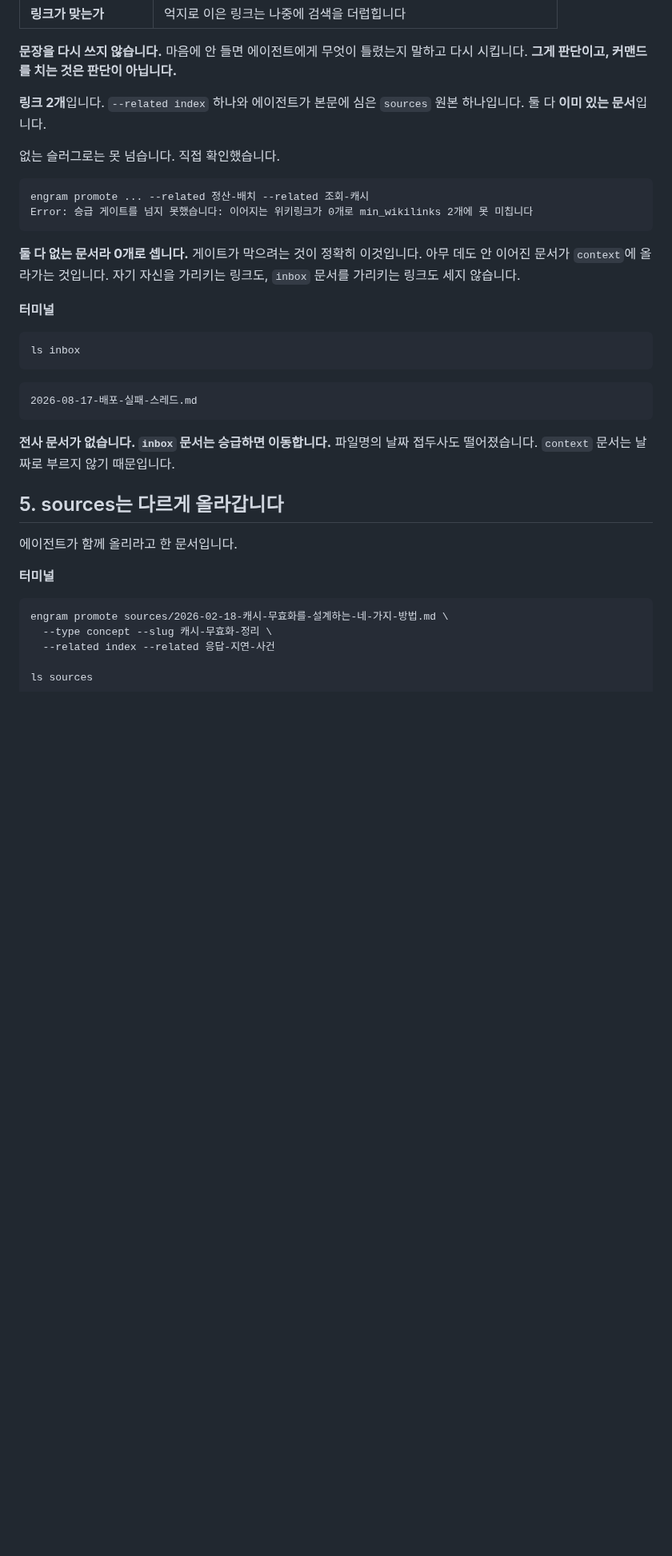
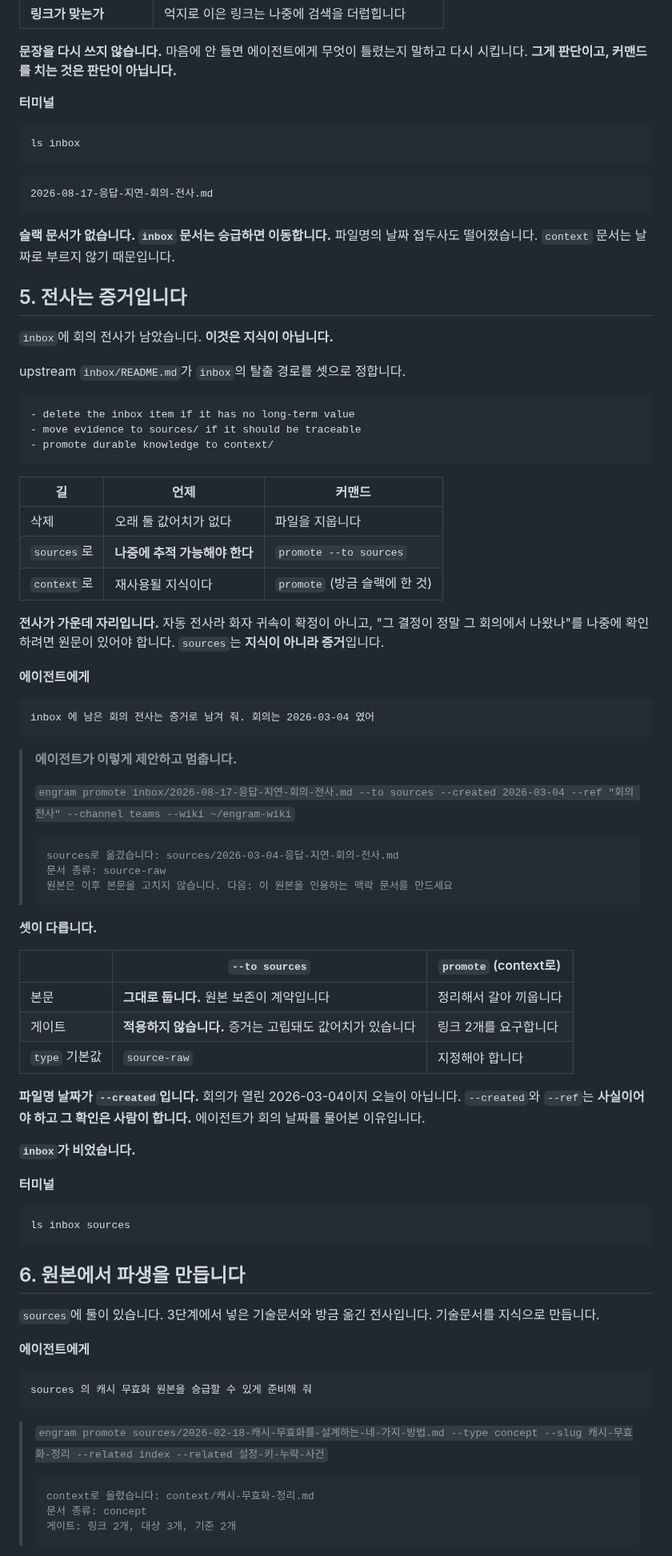
Before and after one commit to neocode24/engram, a Markdown page: docs/course/hands-on.md, the part around one of its changes. Shown at 80% size. GitHub-like rendering; blank space fills up the shorter version.

````diff
--- a/docs/course/hands-on.md
+++ b/docs/course/hands-on.md
@@ -1036,17 +1038,6 @@ cat ~/.claude/skills/engram/SKILL.md
 | **링크가 맞는가** | 억지로 이은 링크는 나중에 검색을 더럽힙니다 |
 
 **문장을 다시 쓰지 않습니다.** 마음에 안 들면 에이전트에게 무엇이 틀렸는지 말하고 다시 시킵니다. **그게 판단이고, 커맨드를 치는 것은 판단이 아닙니다.**
-
-**링크 2개**입니다. `--related index` 하나와 에이전트가 본문에 심은 `sources` 원본 하나입니다. 둘 다 **이미 있는 문서**입니다.
-
-없는 슬러그로는 못 넘습니다. 직접 확인했습니다.
-
-```
-engram promote ... --related 정산-배치 --related 조회-캐시
-Error: 승급 게이트를 넘지 못했습니다: 이어지는 위키링크가 0개로 min_wikilinks 2개에 못 미칩니다
-```
-
-**둘 다 없는 문서라 0개로 셉니다.** 게이트가 막으려는 것이 정확히 이것입니다. 아무 데도 안 이어진 문서가 `context`에 올라가는 것입니다. 자기 자신을 가리키는 링크도, `inbox` 문서를 가리키는 링크도 세지 않습니다.
 
 **터미널**
 
@@ -1055,19 +1046,80 @@ ls inbox
 ```
 
 ```
-2026-08-17-배포-실패-스레드.md
+2026-08-17-응답-지연-회의-전사.md
 ```
 
-**전사 문서가 없습니다. `inbox` 문서는 승급하면 이동합니다.** 파일명의 날짜 접두사도 떨어졌습니다. `context` 문서는 날짜로 부르지 않기 때문입니다.
+**슬랙 문서가 없습니다. `inbox` 문서는 승급하면 이동합니다.** 파일명의 날짜 접두사도 떨어졌습니다. `context` 문서는 날짜로 부르지 않기 때문입니다.
 
-## 5. sources는 다르게 올라갑니다
+## 5. 전사는 증거입니다
 
-에이전트가 함께 올리라고 한 문서입니다.
+`inbox`에 회의 전사가 남았습니다. **이것은 지식이 아닙니다.**
+
+upstream `inbox/README.md`가 `inbox`의 탈출 경로를 셋으로 정합니다.
+
+```
+- delete the inbox item if it has no long-term value
+- move evidence to sources/ if it should be traceable
+- promote durable knowledge to context/
+```
+
+| 길 | 언제 | 커맨드 |
+|---|---|---|
+| 삭제 | 오래 둘 값어치가 없다 | 파일을 지웁니다 |
+| `sources`로 | **나중에 추적 가능해야 한다** | `promote --to sources` |
+| `context`로 | 재사용될 지식이다 | `promote` (방금 슬랙에 한 것) |
+
+**전사가 가운데 자리입니다.** 자동 전사라 화자 귀속이 확정이 아니고, "그 결정이 정말 그 회의에서 나왔나"를 나중에 확인하려면 원문이 있어야 합니다. `sources`는 **지식이 아니라 증거**입니다.
+
+**에이전트에게**
+
+```
+inbox 에 남은 회의 전사는 증거로 남겨 줘. 회의는 2026-03-04 였어
+```
+
+> **에이전트가 이렇게 제안하고 멈춥니다.**
+>
+> `engram promote inbox/2026-08-17-응답-지연-회의-전사.md --to sources --created 2026-03-04 --ref "회의 전사" --channel teams --wiki ~/engram-wiki`
+>
+> ```
+> sources로 옮겼습니다: sources/2026-03-04-응답-지연-회의-전사.md
+> 문서 종류: source-raw
+> 원본은 이후 본문을 고치지 않습니다. 다음: 이 원본을 인용하는 맥락 문서를 만드세요
+> ```
+
+**셋이 다릅니다.**
+
+| | `--to sources` | `promote` (context로) |
+|---|---|---|
+| 본문 | **그대로 둡니다.** 원본 보존이 계약입니다 | 정리해서 갈아 끼웁니다 |
+| 게이트 | **적용하지 않습니다.** 증거는 고립돼도 값어치가 있습니다 | 링크 2개를 요구합니다 |
+| `type` 기본값 | `source-raw` | 지정해야 합니다 |
+
+**파일명 날짜가 `--created`입니다.** 회의가 열린 2026-03-04이지 오늘이 아닙니다. `--created`와 `--ref`는 **사실이어야 하고 그 확인은 사람이 합니다.** 에이전트가 회의 날짜를 물어본 이유입니다.
+
+**`inbox`가 비었습니다.**
 
 **터미널**
 
 ```
-engram promote sources/2026-02-18-캐시-무효화를-설계하는-네-가지-방법.md \
-  --type concept --slug 캐시-무효화-정리 \
-  --related index --related 응답-지연-사건
+ls inbox sources
+```
 
+## 6. 원본에서 파생을 만듭니다
+
+`sources`에 둘이 있습니다. 3단계에서 넣은 기술문서와 방금 옮긴 전사입니다. 기술문서를 지식으로 만듭니다.
+
+**에이전트에게**
+
+```
+sources 의 캐시 무효화 원본을 승급할 수 있게 준비해 줘
+```
+
+> `engram promote sources/2026-02-18-캐시-무효화를-설계하는-네-가지-방법.md --type concept --slug 캐시-무효화-정리 --related index --related 설정-키-누락-사건`
+>
+> ```
+> context로 올렸습니다: context/캐시-무효화-정리.md
+> 문서 종류: concept
+> 게이트: 링크 2개, 대상 3개, 기준 2개
+> ```
+
````
Also changed, not shown: other parts of docs/course/hands-on.md (+64 -120 lines).
